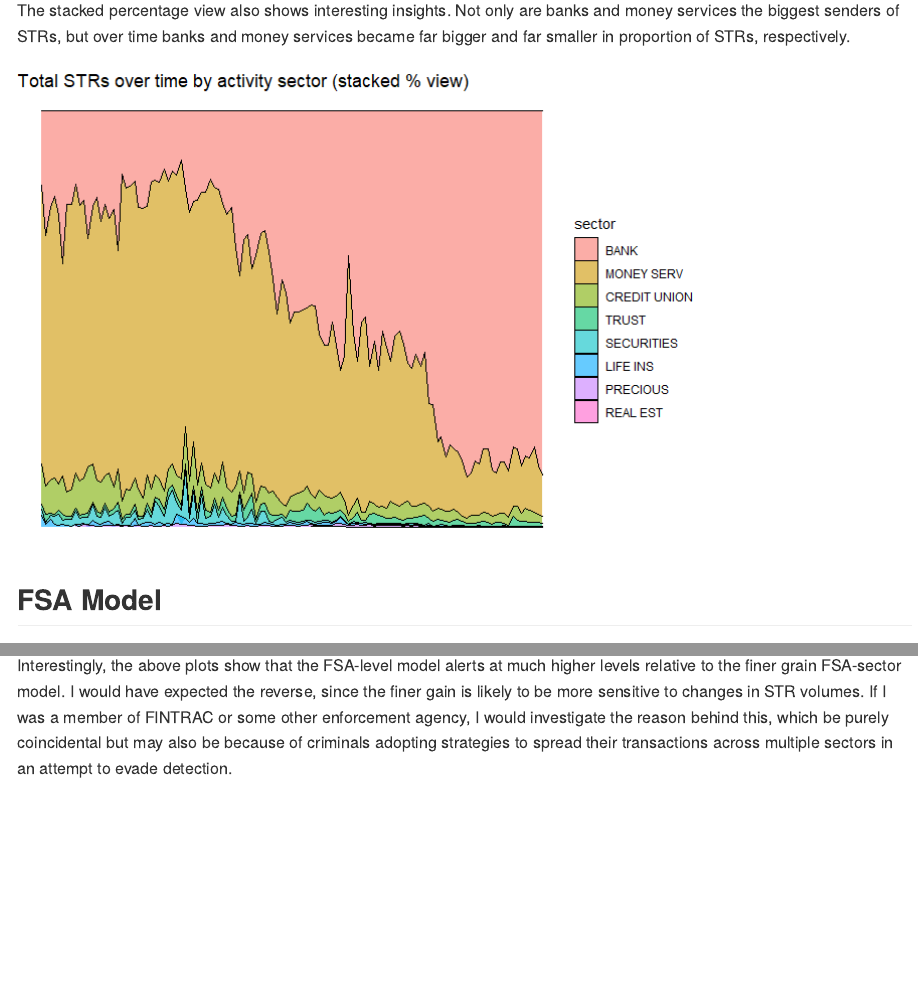
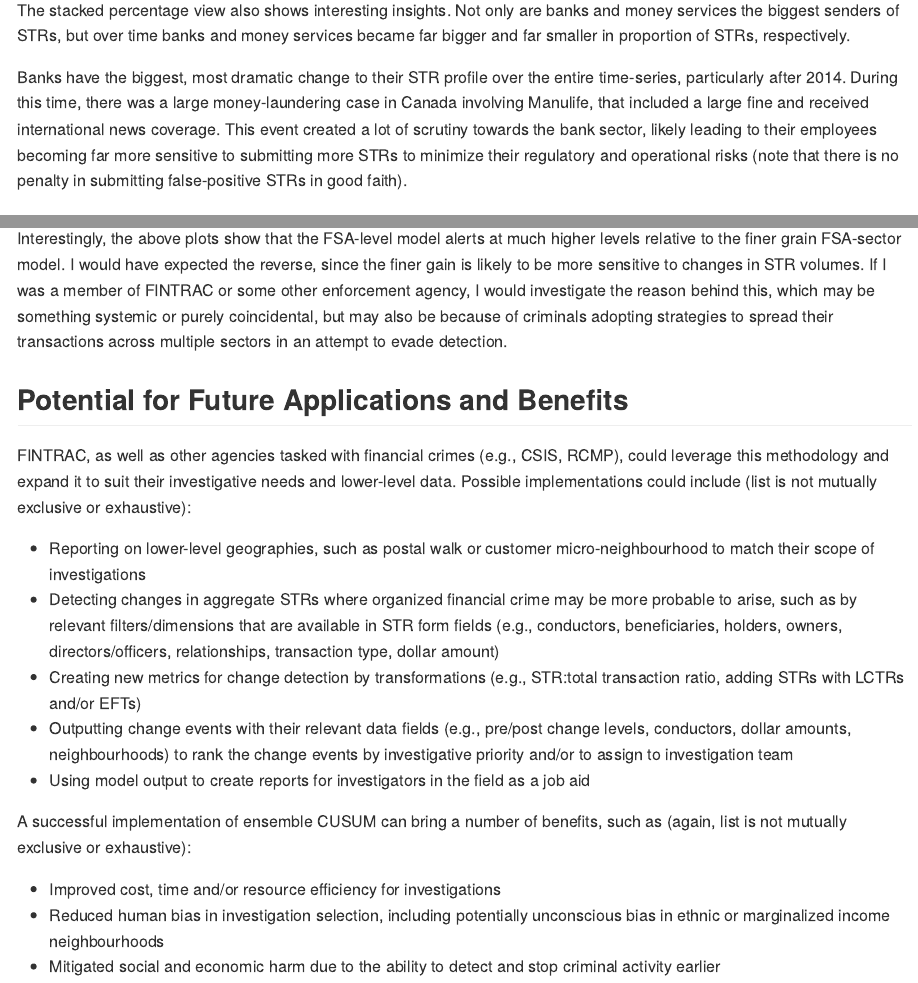
Before and after one commit to WilliamAu1/William-Au-Portfolio, an R Markdown document (Change Detection in FINTRAC Reporting/detect_str_chg.Rmd): the page in a window 1100 px wide, from 3630 px down before the commit and from 3680 px down after it, so that both start at the same text, and a second part further down, joined at a grey line. The pictures show the output file Change Detection in FINTRAC Reporting/detect_str_chg.md that the author committed with the source, drawn offline in the style of GitHub.

Commit message:
Feedback

````diff
--- a/Change Detection in FINTRAC Reporting/detect_str_chg.Rmd
+++ b/Change Detection in FINTRAC Reporting/detect_str_chg.Rmd
@@ -126,6 +126,9 @@ ggplot(tmp_eda, aes(x = rep_dt, y = rep_num, fill = sector)) +
 ```
 
 The stacked percentage view also shows interesting insights. Not only are banks and money services the biggest senders of STRs, but over time banks and money services became far bigger and far smaller in proportion of STRs, respectively.
+
+Banks have the biggest, most dramatic change to their STR profile over the entire time-series, particularly after 2014. During this time, there was a large money-laundering case in Canada involving Manulife, that included a large fine and received international news coverage. This event created a lot of scrutiny towards the bank sector, likely leading to their employees becoming far more sensitive to submitting more STRs to minimize their regulatory and operational risks (note that there is no penalty in submitting false-positive STRs in good faith).
+
 
 ```{r eda4, message = FALSE, warning = FALSE, echo = FALSE}
 tmp_eda <- f1  %>%
@@ -371,4 +374,19 @@ ggplot(tmp, aes(x = rep_dt, y = rep_num_index, group = grp)) +
     labs(title = "Most suspicious neighbourhood-sector combination vs all (both indexed)")
 ```
 
-Interestingly, the above plots show that the FSA-level model alerts at much higher levels relative to the finer grain FSA-sector model. I would have expected the reverse, since the finer gain is likely to be more sensitive to changes in STR volumes. If I was a member of FINTRAC or some other enforcement agency, I would investigate the reason behind this, which be purely coincidental but may also be because of criminals adopting strategies to spread their transactions across multiple sectors in an attempt to evade detection.
+Interestingly, the above plots show that the FSA-level model alerts at much higher levels relative to the finer grain FSA-sector model. I would have expected the reverse, since the finer gain is likely to be more sensitive to changes in STR volumes. If I was a member of FINTRAC or some other enforcement agency, I would investigate the reason behind this, which may be something systemic or purely coincidental, but may also be because of criminals adopting strategies to spread their transactions across multiple sectors in an attempt to evade detection.
+
+## Potential for Future Applications and Benefits
+FINTRAC, as well as other agencies tasked with financial crimes (e.g., CSIS, RCMP), could leverage this methodology and expand it to suit their investigative needs and lower-level data. Possible implementations could include (list is not mutually exclusive or exhaustive):
+
+* Reporting on lower-level geographies, such as postal walk or customer micro-neighbourhood to match their scope of investigations
+* Detecting changes in aggregate STRs where organized financial crime may be more probable to arise, such as by relevant filters/dimensions that are available in STR form fields (e.g., conductors, beneficiaries, holders, owners, directors/officers, relationships, transaction type, dollar amount)
+* Creating new metrics for change detection by transformations (e.g., STR:total transaction ratio, adding STRs with LCTRs and/or EFTs)
+* Outputting change events with their relevant data fields (e.g., pre/post change levels, conductors, dollar amounts, neighbourhoods) to rank the change events by investigative priority and/or to assign to investigation team
+* Using model output to create reports for investigators in the field as a job aid
+
+A successful implementation of ensemble CUSUM can bring a number of benefits, such as (again, list is not mutually exclusive or exhaustive):
+
+* Improved cost, time and/or resource efficiency for investigations
+* Reduced human bias in investigation selection, including potentially unconscious bias in ethnic or marginalized income neighbourhoods
+* Mitigated social and economic harm due to the ability to detect and stop criminal activity earlier
````
Also changed, not shown: Change Detection in FINTRAC Reporting/detect_str_chg.md, Change Detection in FINTRAC Reporting/detect_str_chg_files/figure-gfm/fsa-2.png, Change Detection in FINTRAC Reporting/detect_str_chg_files/figure-gfm/sector-1.png, Change Detection in FINTRAC Reporting/detect_str_chg.Rmd (4 more changed lines).
